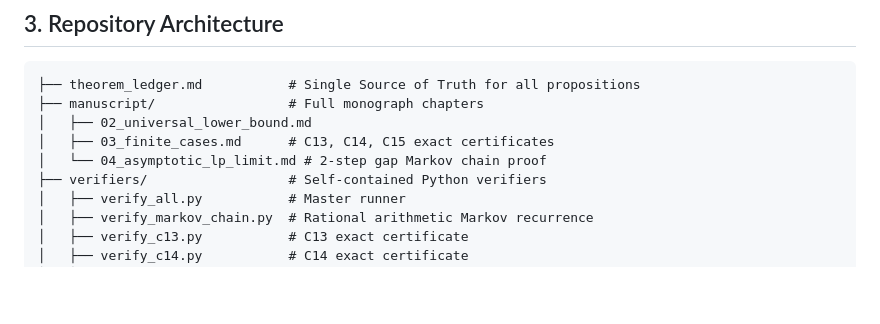
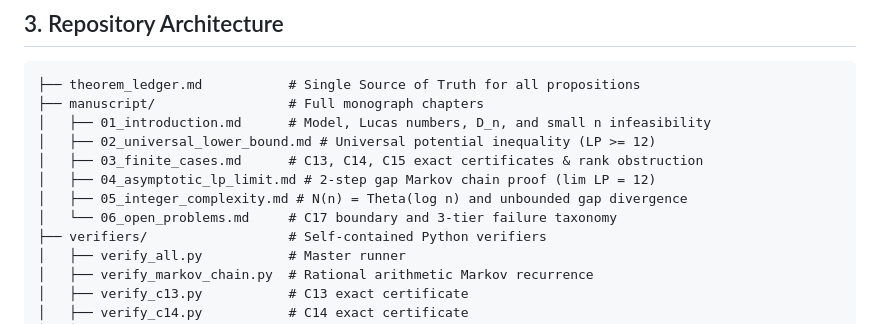
Before and after one commit to LiJiaHua1024/cyclic-covering-arrays, a Markdown page: README.md, the part around the change. Rendered like a GitHub page; blank space fills up the shorter version.

Commit message:
docs(manuscript): complete Chapter 1 (Model) and Chapter 5 (Integer Complexity & Unbounded Gap)

````diff
--- a/README.md
+++ b/README.md
@@ -42,9 +42,12 @@ To run individual verifiers:
 ```text
 ├── theorem_ledger.md           # Single Source of Truth for all propositions
 ├── manuscript/                 # Full monograph chapters
-│   ├── 02_universal_lower_bound.md
-│   ├── 03_finite_cases.md      # C13, C14, C15 exact certificates
-│   └── 04_asymptotic_lp_limit.md # 2-step gap Markov chain proof
+│   ├── 01_introduction.md      # Model, Lucas numbers, D_n, and small n infeasibility
+│   ├── 02_universal_lower_bound.md # Universal potential inequality (LP >= 12)
+│   ├── 03_finite_cases.md      # C13, C14, C15 exact certificates & rank obstruction
+│   ├── 04_asymptotic_lp_limit.md # 2-step gap Markov chain proof (lim LP = 12)
+│   ├── 05_integer_complexity.md # N(n) = Theta(log n) and unbounded gap divergence
+│   └── 06_open_problems.md     # C17 boundary and 3-tier failure taxonomy
 ├── verifiers/                  # Self-contained Python verifiers
 │   ├── verify_all.py           # Master runner
 │   ├── verify_markov_chain.py  # Rational arithmetic Markov recurrence
````
Also changed, not shown: manuscript/01_introduction.md (added, +61 -0 lines), manuscript/05_integer_complexity.md (added, +75 -0 lines).
